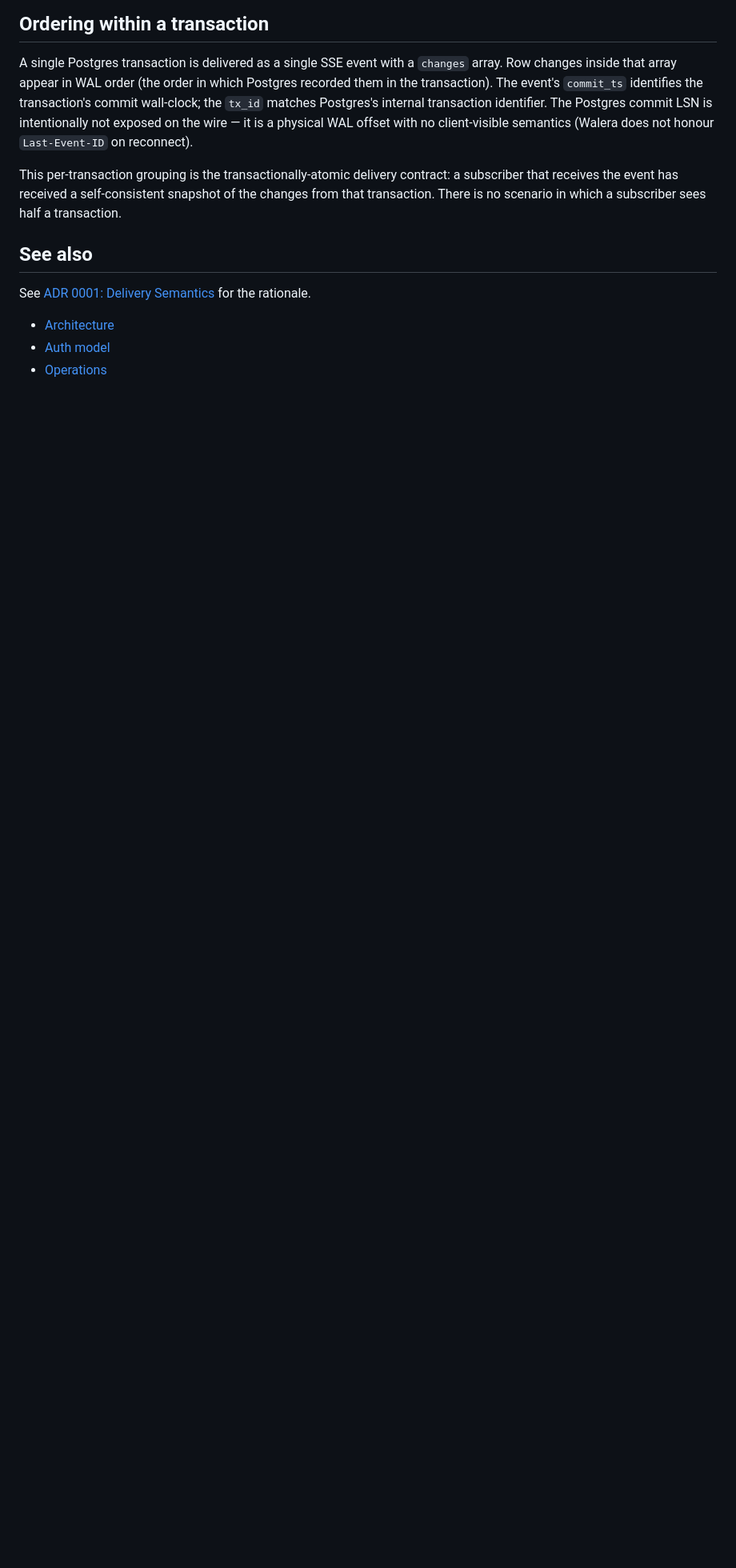
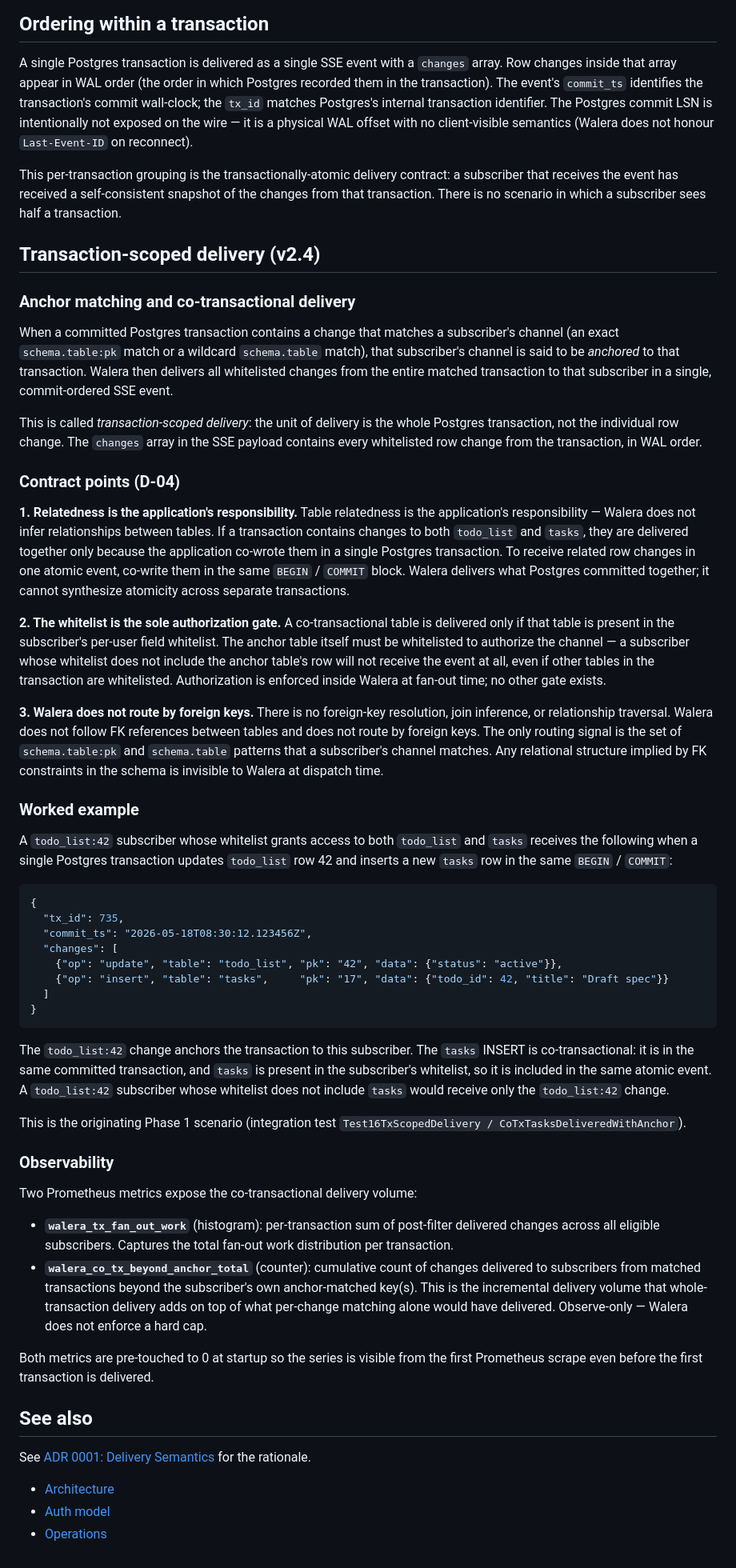
Before and after one commit to slavnycoder/walera, a Markdown page: docs/delivery-semantics.md, the part around the change. Shown at 80% size. Rendered like a GitHub page; blank space fills up the shorter version.

Commit message:
docs: document transaction-scoped delivery contract
State three contract points (relatedness is app responsibility, whitelist is sole authorization gate, no FK routing), include a worked example, and cross-reference walera_co_tx_beyond_anchor_total/walera_tx_fan_out_work.

````diff
--- a/docs/delivery-semantics.md
+++ b/docs/delivery-semantics.md
@@ -106,6 +106,97 @@ contract: a subscriber that receives the event has received a
 self-consistent snapshot of the changes from that transaction. There
 is no scenario in which a subscriber sees half a transaction.
 
+## Transaction-scoped delivery (v2.4)
+
+### Anchor matching and co-transactional delivery
+
+When a committed Postgres transaction contains a change that matches a
+subscriber's channel (an exact `schema.table:pk` match or a wildcard
+`schema.table` match), that subscriber's channel is said to be
+*anchored* to that transaction. Walera then delivers all whitelisted
+changes from the entire matched transaction to that subscriber in a
+single, commit-ordered SSE event.
+
+This is called *transaction-scoped delivery*: the unit of delivery is
+the whole Postgres transaction, not the individual row change. The
+`changes` array in the SSE payload contains every whitelisted row
+change from the transaction, in WAL order.
+
+### Contract points (D-04)
+
+**1. Relatedness is the application's responsibility.**
+Table relatedness is the application's responsibility — Walera does
+not infer relationships between tables. If a transaction contains
+changes to both `todo_list` and `tasks`, they are delivered together
+only because the application co-wrote them in a single Postgres
+transaction. To receive related row changes in one atomic event,
+co-write them in the same `BEGIN` / `COMMIT` block. Walera delivers
+what Postgres committed together; it cannot synthesize atomicity
+across separate transactions.
+
+**2. The whitelist is the sole authorization gate.**
+A co-transactional table is delivered only if that table is present
+in the subscriber's per-user field whitelist. The anchor table itself
+must be whitelisted to authorize the channel — a subscriber whose
+whitelist does not include the anchor table's row will not receive
+the event at all, even if other tables in the transaction are
+whitelisted. Authorization is enforced inside Walera at fan-out time;
+no other gate exists.
+
+**3. Walera does not route by foreign keys.**
+There is no foreign-key resolution, join inference, or relationship
+traversal. Walera does not follow FK references between tables and
+does not route by foreign keys. The only routing signal is the set of
+`schema.table:pk` and `schema.table` patterns that a subscriber's
+channel matches. Any relational structure implied by FK constraints in
+the schema is invisible to Walera at dispatch time.
+
+### Worked example
+
+A `todo_list:42` subscriber whose whitelist grants access to both
+`todo_list` and `tasks` receives the following when a single Postgres
+transaction updates `todo_list` row 42 and inserts a new `tasks` row
+in the same `BEGIN` / `COMMIT`:
+
+```json
+{
+  "tx_id": 735,
+  "commit_ts": "2026-05-18T08:30:12.123456Z",
+  "changes": [
+    {"op": "update", "table": "todo_list", "pk": "42", "data": {"status": "active"}},
+    {"op": "insert", "table": "tasks",     "pk": "17", "data": {"todo_id": 42, "title": "Draft spec"}}
+  ]
+}
+```
+
+The `todo_list:42` change anchors the transaction to this subscriber.
+The `tasks` INSERT is co-transactional: it is in the same committed
+transaction, and `tasks` is present in the subscriber's whitelist, so
+it is included in the same atomic event. A `todo_list:42` subscriber
+whose whitelist does not include `tasks` would receive only the
+`todo_list:42` change.
+
+This is the originating Phase 1 scenario (integration test
+`Test16TxScopedDelivery / CoTxTasksDeliveredWithAnchor`).
+
+### Observability
+
+Two Prometheus metrics expose the co-transactional delivery volume:
+
+- **`walera_tx_fan_out_work`** (histogram): per-transaction sum of
+  post-filter delivered changes across all eligible subscribers.
+  Captures the total fan-out work distribution per transaction.
+- **`walera_co_tx_beyond_anchor_total`** (counter): cumulative count
+  of changes delivered to subscribers from matched transactions beyond
+  the subscriber's own anchor-matched key(s). This is the incremental
+  delivery volume that whole-transaction delivery adds on top of what
+  per-change matching alone would have delivered. Observe-only —
+  Walera does not enforce a hard cap.
+
+Both metrics are pre-touched to 0 at startup so the series is visible
+from the first Prometheus scrape even before the first transaction
+is delivered.
+
 ## See also
 
 See [ADR 0001: Delivery Semantics](./adr/0001-delivery-semantics.md) for the rationale.
````
